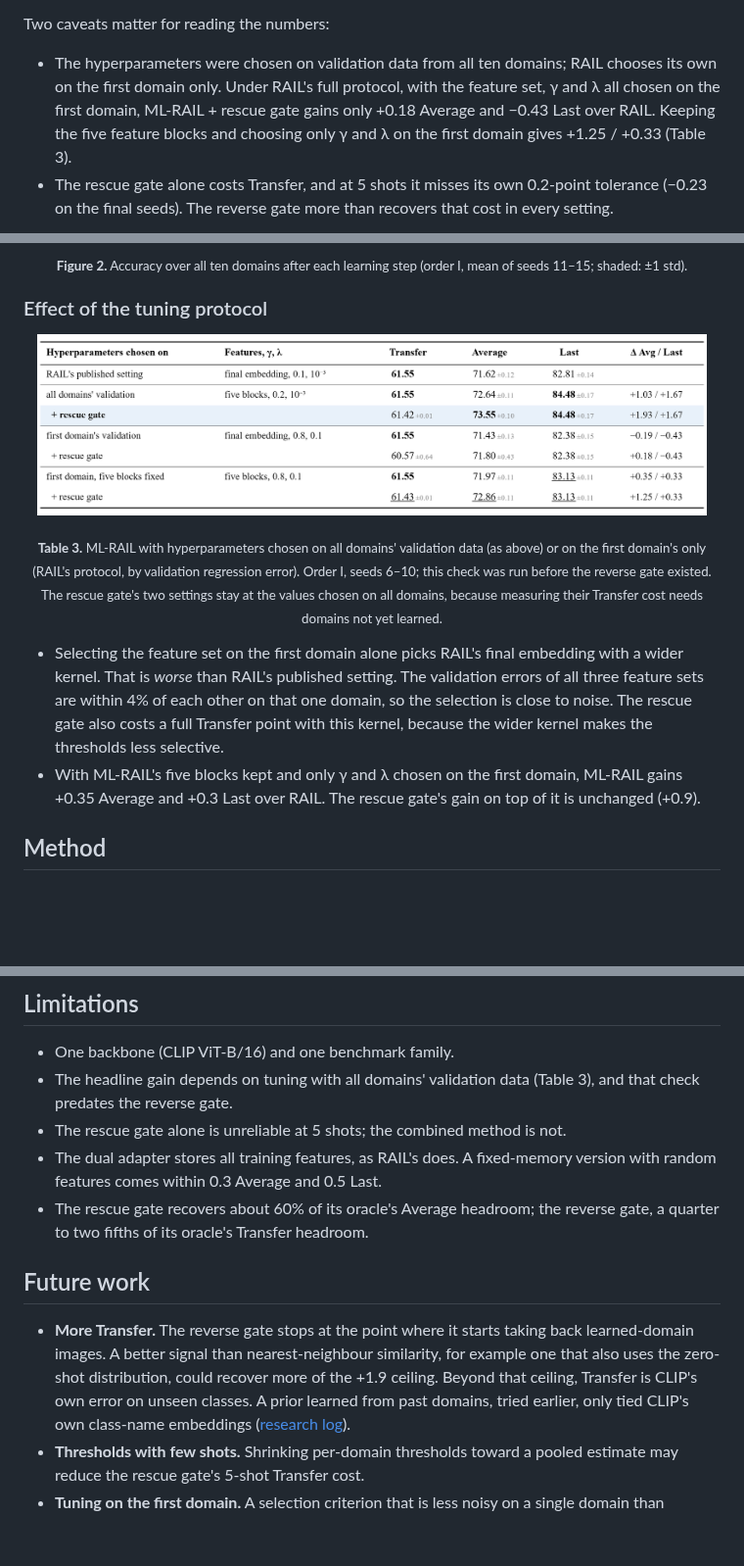
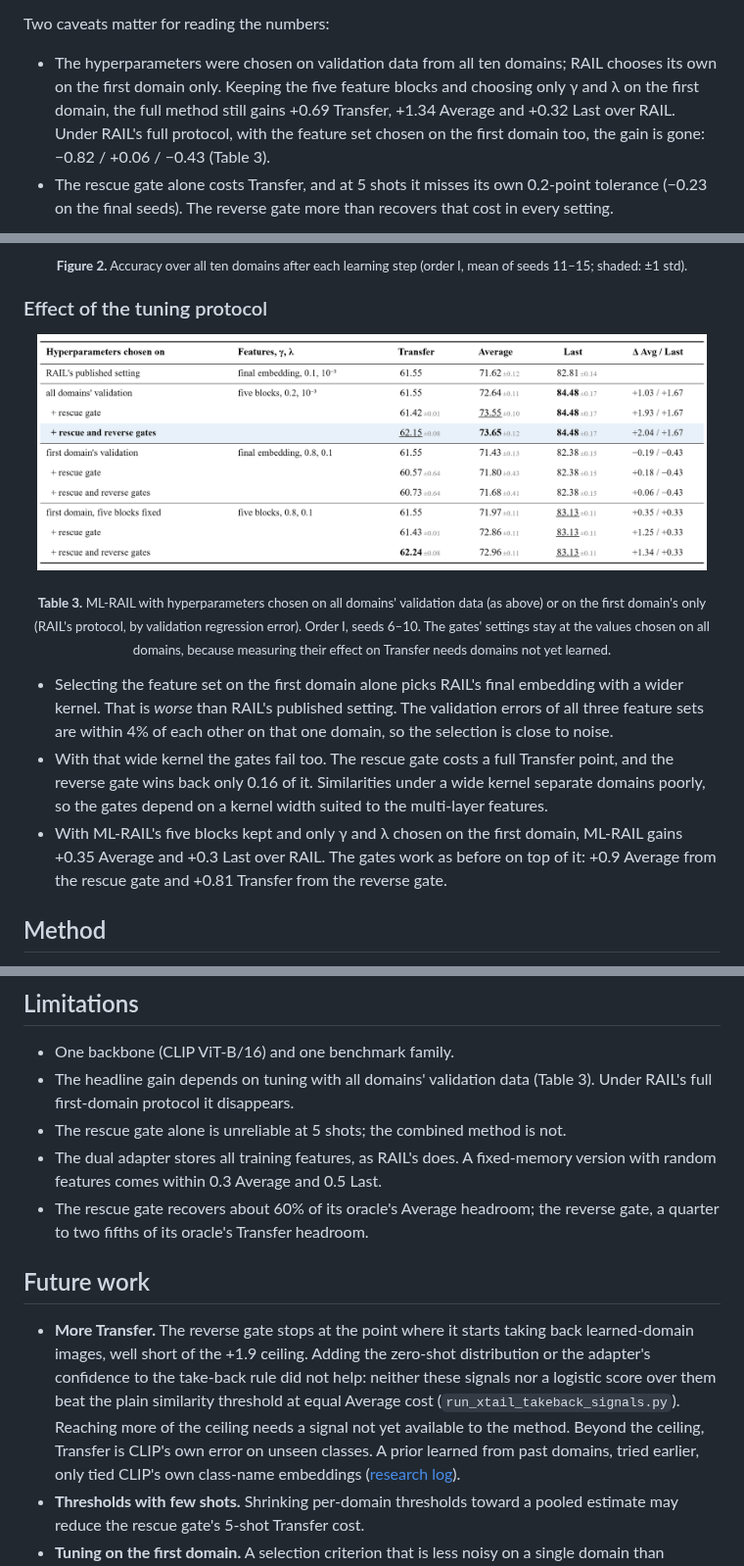
Before and after one commit to EdwardGlockner/ml-rail, a Markdown page: README.md, 3 parts joined by grey strips. Shown at 98% size. GitHub-like rendering; pictures changed too: docs/figures/xtail_table_tuning.png; blank space fills up the shorter version.

```diff
--- a/README.md
+++ b/README.md
@@ -24,9 +24,9 @@ from the spread of its own training images.
 Two caveats matter for reading the numbers:
 
 - The hyperparameters were chosen on validation data from all ten domains; RAIL chooses its own on the
-  first domain only. Under RAIL's full protocol, with the feature set, γ and λ all chosen on the first
-  domain, ML-RAIL + rescue gate gains only +0.18 Average and −0.43 Last over RAIL. Keeping the five feature
-  blocks and choosing only γ and λ on the first domain gives +1.25 / +0.33 (Table 3).
+  first domain only. Keeping the five feature blocks and choosing only γ and λ on the first domain, the full
+  method still gains +0.69 Transfer, +1.34 Average and +0.32 Last over RAIL. Under RAIL's full protocol,
+  with the feature set chosen on the first domain too, the gain is gone: −0.82 / +0.06 / −0.43 (Table 3).
 - The rescue gate alone costs Transfer, and at 5 shots it misses its own 0.2-point tolerance (−0.23 on the
   final seeds). The reverse gate more than recovers that cost in every setting.
 
@@ -64,14 +64,17 @@ held-out run of everything except the reverse gate, give the same numbers to wit
 ### Effect of the tuning protocol
 
 <p align="center"><img src="docs/figures/xtail_table_tuning.png" width="96%"></p>
-<p align="center"><sub><b>Table 3.</b> ML-RAIL with hyperparameters chosen on all domains' validation data (as above) or on the first domain's only (RAIL's protocol, by validation regression error). Order I, seeds 6–10; this check was run before the reverse gate existed. The rescue gate's two settings stay at the values chosen on all domains, because measuring their Transfer cost needs domains not yet learned.</sub></p>
+<p align="center"><sub><b>Table 3.</b> ML-RAIL with hyperparameters chosen on all domains' validation data (as above) or on the first domain's only (RAIL's protocol, by validation regression error). Order I, seeds 6–10. The gates' settings stay at the values chosen on all domains, because measuring their effect on Transfer needs domains not yet learned.</sub></p>
 
 - Selecting the feature set on the first domain alone picks RAIL's final embedding with a wider kernel. That
   is *worse* than RAIL's published setting. The validation errors of all three feature sets are within 4%
-  of each other on that one domain, so the selection is close to noise. The rescue gate also costs a full
-  Transfer point with this kernel, because the wider kernel makes the thresholds less selective.
+  of each other on that one domain, so the selection is close to noise.
+- With that wide kernel the gates fail too. The rescue gate costs a full Transfer point, and the reverse
+  gate wins back only 0.16 of it. Similarities under a wide kernel separate domains poorly, so the gates
+  depend on a kernel width suited to the multi-layer features.
 - With ML-RAIL's five blocks kept and only γ and λ chosen on the first domain, ML-RAIL gains +0.35 Average
-  and +0.3 Last over RAIL. The rescue gate's gain on top of it is unchanged (+0.9).
+  and +0.3 Last over RAIL. The gates work as before on top of it: +0.9 Average from the rescue gate and
+  +0.81 Transfer from the reverse gate.
 
 ## Method
 
@@ -187,8 +190,8 @@ back learned-domain images, and Average then drops: −0.6 at the 5th percentile
 ## Limitations
 
 - One backbone (CLIP ViT-B/16) and one benchmark family.
-- The headline gain depends on tuning with all domains' validation data (Table 3), and that check predates
-  the reverse gate.
+- The headline gain depends on tuning with all domains' validation data (Table 3). Under RAIL's full
+  first-domain protocol it disappears.
 - The rescue gate alone is unreliable at 5 shots; the combined method is not.
 - The dual adapter stores all training features, as RAIL's does. A fixed-memory version with random
   features comes within 0.3 Average and 0.5 Last.
@@ -197,9 +200,11 @@ back learned-domain images, and Average then drops: −0.6 at the 5th percentile
 
 ## Future work
 
-- **More Transfer.** The reverse gate stops at the point where it starts taking back learned-domain images.
-  A better signal than nearest-neighbour similarity, for example one that also uses the zero-shot
-  distribution, could recover more of the +1.9 ceiling. Beyond that ceiling, Transfer is CLIP's own error
+- **More Transfer.** The reverse gate stops at the point where it starts taking back learned-domain images,
+  well short of the +1.9 ceiling. Adding the zero-shot distribution or the adapter's confidence to the
+  take-back rule did not help: neither these signals nor a logistic score over them beat the plain
+  similarity threshold at equal Average cost (`run_xtail_takeback_signals.py`). Reaching more of the
+  ceiling needs a signal not yet available to the method. Beyond the ceiling, Transfer is CLIP's own error
   on unseen classes. A prior learned from past domains, tried earlier, only tied CLIP's own class-name
   embeddings ([research log](docs/RESEARCH_LOG.md)).
 - **Thresholds with few shots.** Shrinking per-domain thresholds toward a pooled estimate may reduce the
```
Also changed, not shown: other parts of README.md (+2 -1 lines), docs/REPORT_XTAIL.md (+27 -12 lines), docs/RESEARCH_LOG.md (+10 -0 lines), 6 other files.
